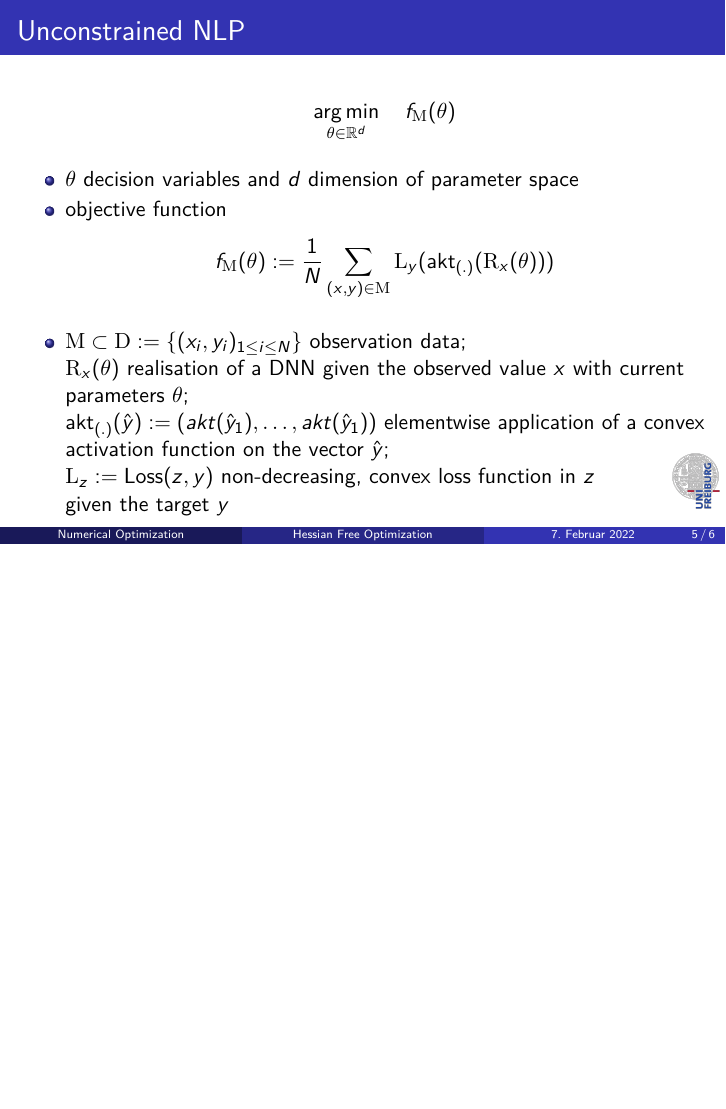
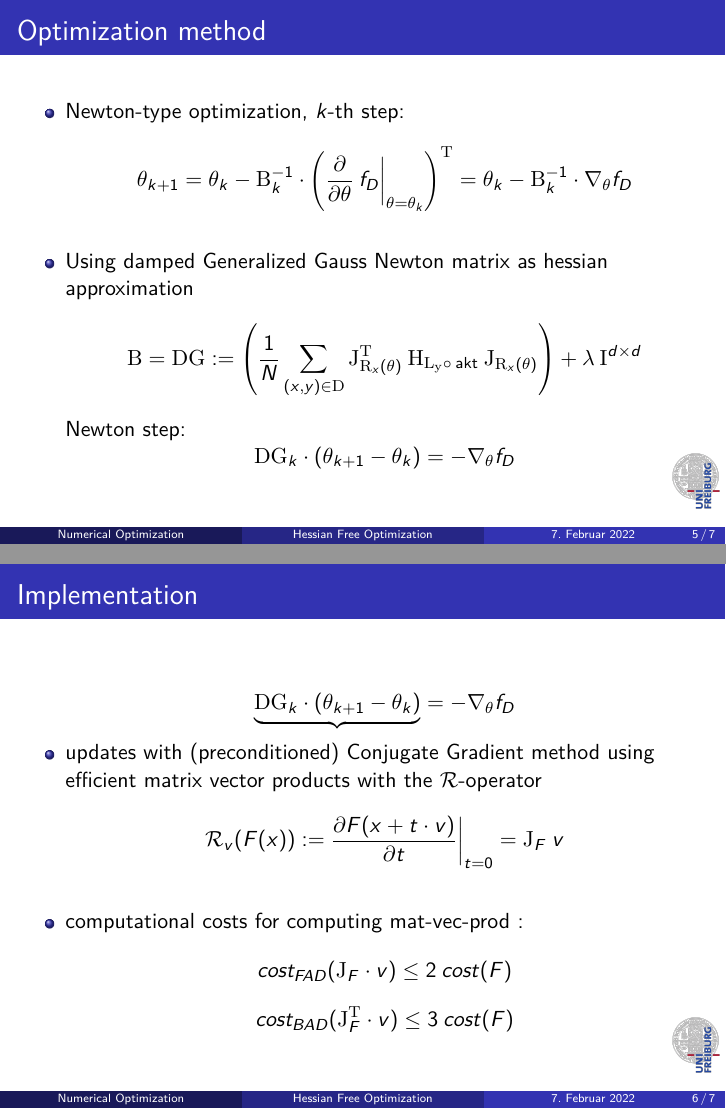
Before and after one commit to NiklasBrunn/Hessian_Free_Optimization_of_Deep_Neural_Networks, LaTeX slides (Vortrag Projekt/PraesentationSDEs.tex, which reads Vortrag Projekt/Niklas/Praesentationsinhalt.tex): page 9 of 10 before the commit and pages 7 and 9 of 10 after it, the two joined at a grey line, the shorter picture padded with empty space. Compiled offline with pdfLaTeX.

Commit message:
Update Praesentationsinhalt.tex

```diff
--- a/Vortrag Projekt/Niklas/Praesentationsinhalt.tex
+++ b/Vortrag Projekt/Niklas/Praesentationsinhalt.tex
@@ -7,30 +6,21 @@
 
 \logo{\includegraphics[height=1cm]{Bilder/logo}}
 
-%\begin{frame}
-%\frametitle{Summary}
-%\tableofcontents
-%\end{frame}
-
-
 \section{Formulation of the optimization problem}
 
-   \subsection{Unconstrained NLP}
+  \subsection{Optimization method}
+  \begin{frame}
+  \frametitle{Optimization method}
+  \begin{itemize}
+  	\item Newton-type optimization, $k$-th step:
+  	$$\theta_{k+1} = \theta_{k} - \mathrm{B}_{k}^{-1}\cdot\left(\frac{\partial}{\partial \theta}\:f_{D}\bigg\vert_{\theta = \theta_{k}}\right)^{\mathrm{T}} = \theta_{k} - \mathrm{B}_{k}^{-1}\cdot\nabla_{\theta} f_{D}$$
+  	\pause
+  	\item Using damped Generalized Gauss Newton matrix as hessian approximation
+  	$$\mathrm{B} = \mathrm{DG} := \left(\frac{1}{N}\sum_{(x, y)\in\mathrm{D}}^{}\mathrm{J}_{\mathrm{R}_{x}(\theta)}^{\mathrm{T}}\:\mathrm{H}_{\mathrm{L_{y}\circ\:\text{akt}}}\:\mathrm{J}_{\mathrm{R}_{x}(\theta)}\right) + \lambda\:\mathrm{I}^{d\times d} $$
+  	\item[] Newton step:
+  	$$\mathrm{DG}_{k}\cdot (\theta_{k+1} - \theta_{k}) = -\nabla_{\theta}f_{D}$$
+    %\pause
+  	%\item updates with (preconditioned) Conjugate Gradient method using efficient matrix vector products with the $\mathcal{R}$-operator
+  \end{itemize}
+\end{frame}
 
-   \begin{frame}
-   \frametitle{Unconstrained NLP}
-   \begin{itemize}
-   	\item[] $$\argmin_{\theta\in\mathbb{R}^{d}}\quad f_{\mathrm{M}}(\theta)$$
-   	\pause
-   	\item $\theta$ decision variables and $d$ dimension of parameter space
-    \pause
-   	\item objective function
-   	$$f_{\mathrm{M}}(\theta) := \frac{1}{N}\sum_{(x, y)\in\mathrm{M}}^{}\mathrm{L}_{y}(\text{akt}_{(.)}(\mathrm{R}_{x}(\theta)))$$
-   	%(empirical risk of the DNN with current parameters $\theta$ given the subdataset $\mathrm{M}$);
-   	\pause
-   	\item $\mathrm{M}\subset\mathrm{D} := \{(x_{i}, y_{i})_{1\leq i\leq N}\}$ observation data;\\
-   	$\mathrm{R}_{x}(\theta)$ realisation of a DNN given the observed value $x$ with current parameters $\theta$;\\
-   	$\text{akt}_{(.)}(\hat{y}) := \left(akt(\hat{y}_{1}), \ldots, akt(\hat{y}_{1})\right)$ elementwise application of a convex activation function on the vector $\hat{y}$;\\
-   	$\mathrm{L}_{z} := \text{Loss}(z, y)$ non-decreasing, convex loss function in $z$\\ given the target $y$
-   \end{itemize}
-  \end{frame}
@@ -100,0 +28,12 @@
+\begin{frame}
+\frametitle{Implementation}
+\begin{itemize}
+	\item[] $$\underbrace{\mathrm{DG}_{k}\cdot (\theta_{k+1} - \theta_{k})} = -\nabla_{\theta}f_{D}$$
+	\item updates with (preconditioned) Conjugate Gradient method using efficient matrix vector products with the $\mathcal{R}$-operator
+	$$\mathcal{R}_{v}(F(x)) := \frac{\partial F(x + t\cdot v)}{\partial t}\bigg\vert_{t = 0} = \mathrm{J}_{F}\: v $$
+	\pause
+	\item computational costs for computing mat-vec-prod :
+	$$cost_{FAD}(\mathrm{J}_{F}\cdot v)\leq 2\:cost(F)$$
+	$$cost_{BAD}(\mathrm{J}_{F}^{\mathrm{T}}\cdot v)\leq 3\:cost(F)$$
+\end{itemize}
+\end{frame}
```
Also changed, not shown: Vortrag Projekt/Niklas/Praesentationsinhalt.tex (66 more changed lines).
